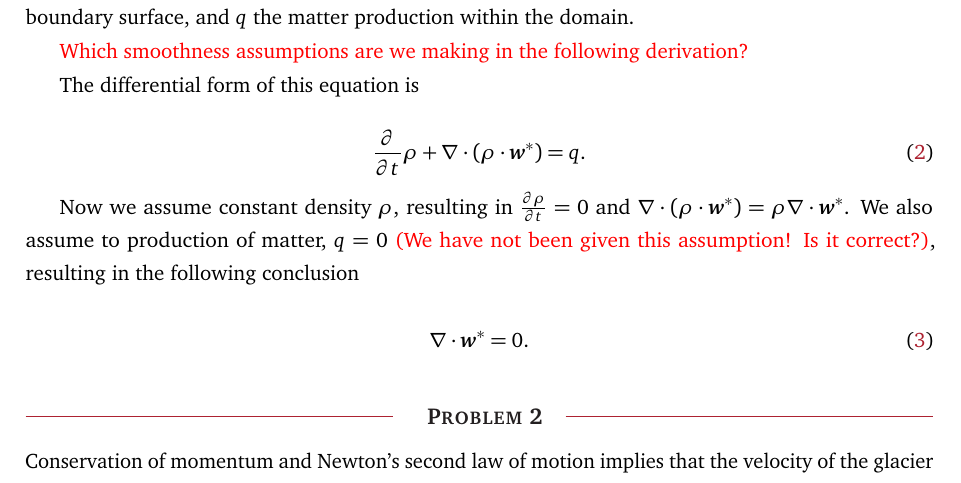
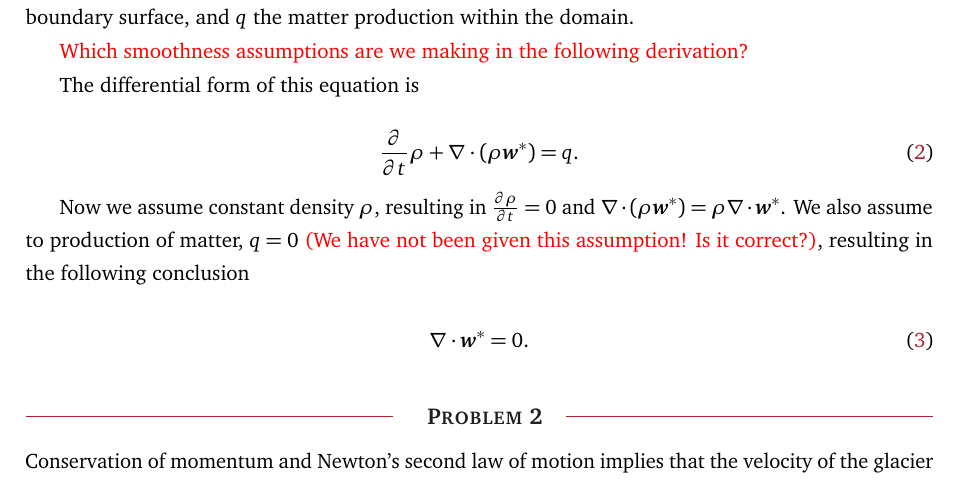
Before and after one commit to JakobGM/mathematical-modelling, a LaTeX paper (report/main.tex, which reads report/problems/01.tex): part of page 2 of 5, cut so that both start at the same text. Compiled offline with pdfLaTeX.

Commit message:
report: Don't cdot scalar variable in problem 1

```diff
--- a/report/main.tex
+++ b/report/main.tex
@@ -2,9 +2,11 @@
 \usepackage{studentproject}
 \usepackage{commath} % Gives access to differential operatior with \dif
 \usepackage{siunitx} % For SI unit specifications, nicely formatted
+\usepackage{amsmath} % For trace operator
 
 % --- Commands ---
 \newcommand{\red}[1]{\textcolor{red}{#1}}
+\DeclareMathOperator{\Tr}{Tr} % trace
 
 % --- Configuration ---
 % Use Norwegian style SI units, division instead of powers
--- a/report/problems/01.tex
+++ b/report/problems/01.tex
@@ -13,10 +13,10 @@ Where $R_0$ is a given domain and $\partial R_0$ its boundary. $\vec{n}$ is the
 The differential form of this equation is
 
 \begin{equation}
-  \pd{}{t} \rho + \nabla \cdot (\rho \cdot \vec{w}^*) = q.
+  \pd{}{t} \rho + \nabla \cdot (\rho \vec{w}^*) = q.
 \end{equation}
 
-Now we assume constant density $\rho$, resulting in $\pd{\rho}{t} = 0$ and $\nabla \cdot (\rho \cdot \vec{w}^*) = \rho \nabla \cdot \vec{w}^*$. We also assume to production of matter, $q = 0$ \textcolor{red}{(We have not been given this assumption! Is it correct?)}, resulting in the following conclusion
+Now we assume constant density $\rho$, resulting in $\pd{\rho}{t} = 0$ and $\nabla \cdot (\rho \vec{w}^*) = \rho \nabla \cdot \vec{w}^*$. We also assume to production of matter, $q = 0$ \textcolor{red}{(We have not been given this assumption! Is it correct?)}, resulting in the following conclusion
 
 \begin{equation}
   \nabla \cdot \vec{w}^* = 0.
```
